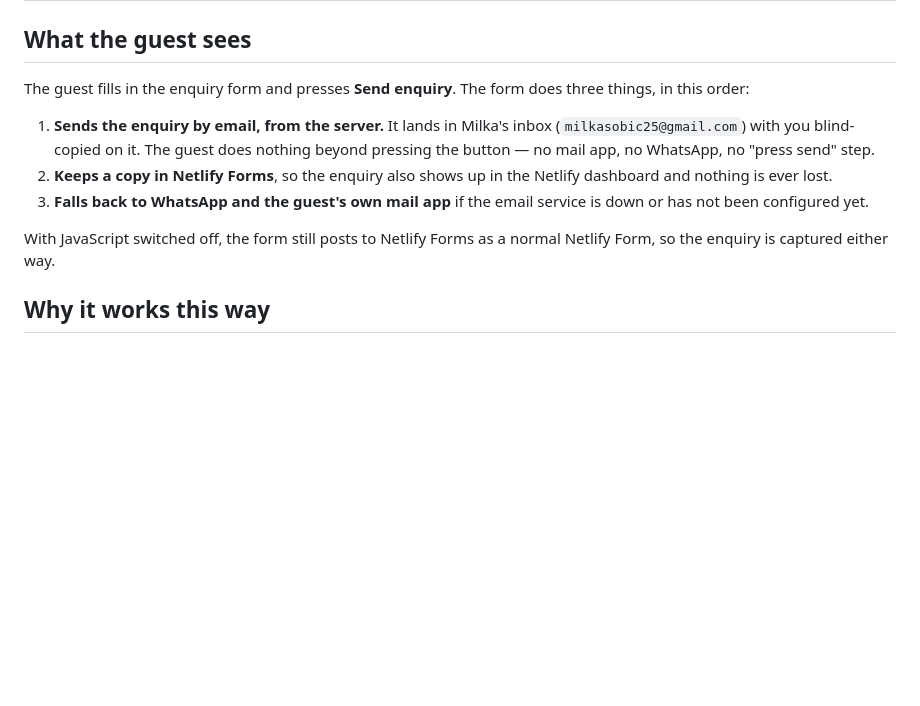
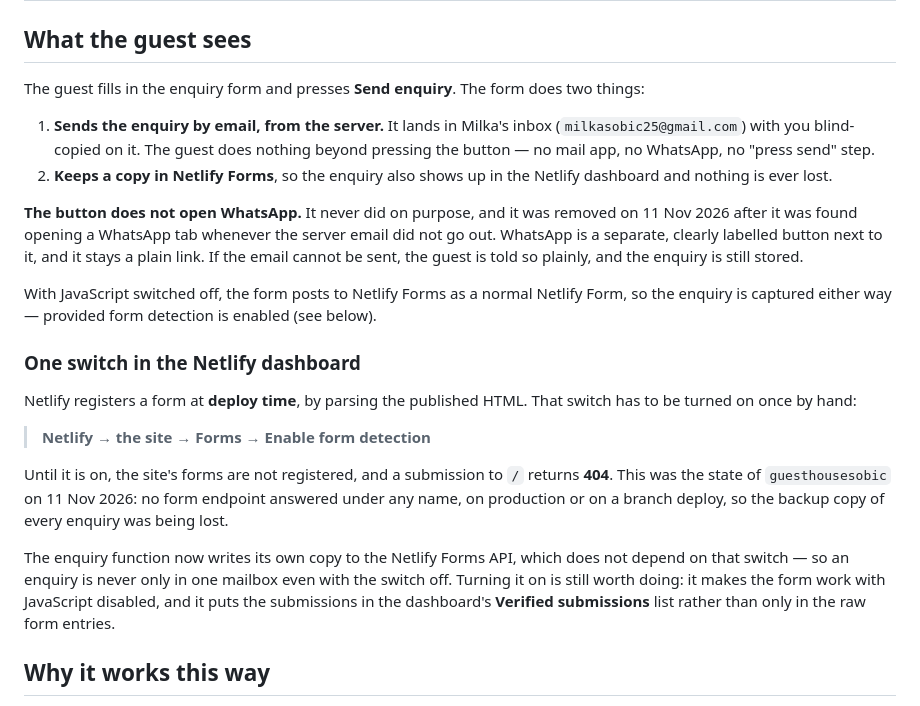
Before and after one commit to deepcaving/guest-house-sobic, a Markdown page: docs/enquiry-email.md, the part around the change. Drawn GitHub-style; blank space fills up the shorter version.

Commit message:
Correct the docs: the button no longer falls back to WhatsApp
The docs still described the old behaviour, where pressing Send enquiry
opened WhatsApp and the guest's mail app. Also documents the one Netlify
dashboard switch - Forms > Enable form detection - that has to be turned
on for the form to be registered at deploy time.

```diff
--- a/docs/enquiry-email.md
+++ b/docs/enquiry-email.md
@@ -3,7 +3,7 @@
 ## What the guest sees
 
 The guest fills in the enquiry form and presses **Send enquiry**. The form
-does three things, in this order:
+does two things:
 
 1. **Sends the enquiry by email, from the server.** It lands in Milka's inbox
    (`milkasobic25@gmail.com`) with you blind-copied on it. The guest does
@@ -11,11 +11,35 @@ does three things, in this order:
    "press send" step.
 2. **Keeps a copy in Netlify Forms**, so the enquiry also shows up in the
    Netlify dashboard and nothing is ever lost.
-3. **Falls back to WhatsApp and the guest's own mail app** if the email
-   service is down or has not been configured yet.
 
-With JavaScript switched off, the form still posts to Netlify Forms as a
-normal Netlify Form, so the enquiry is captured either way.
+**The button does not open WhatsApp.** It never did on purpose, and it was
+removed on 11 Nov 2026 after it was found opening a WhatsApp tab whenever
+the server email did not go out. WhatsApp is a separate, clearly labelled
+button next to it, and it stays a plain link. If the email cannot be sent,
+the guest is told so plainly, and the enquiry is still stored.
+
+With JavaScript switched off, the form posts to Netlify Forms as a normal
+Netlify Form, so the enquiry is captured either way — provided form
+detection is enabled (see below).
+
+### One switch in the Netlify dashboard
+
+Netlify registers a form at **deploy time**, by parsing the published HTML.
+That switch has to be turned on once by hand:
+
+> **Netlify → the site → Forms → Enable form detection**
+
+Until it is on, the site's forms are not registered, and a submission to
+`/` returns **404**. This was the state of `guesthousesobic` on 11 Nov 2026:
+no form endpoint answered under any name, on production or on a branch
+deploy, so the backup copy of every enquiry was being lost.
+
+The enquiry function now writes its own copy to the Netlify Forms API,
+which does not depend on that switch — so an enquiry is never only in one
+mailbox even with the switch off. Turning it on is still worth doing: it
+makes the form work with JavaScript disabled, and it puts the submissions
+in the dashboard's **Verified submissions** list rather than only in the
+raw form entries.
 
 ## Why it works this way
 
```
